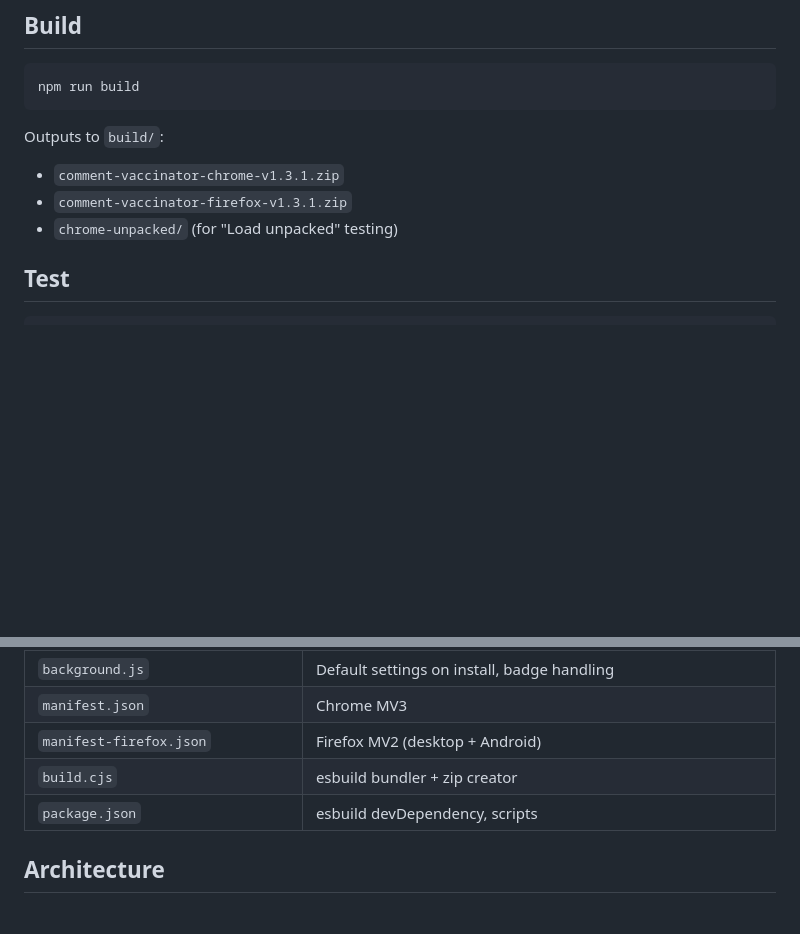
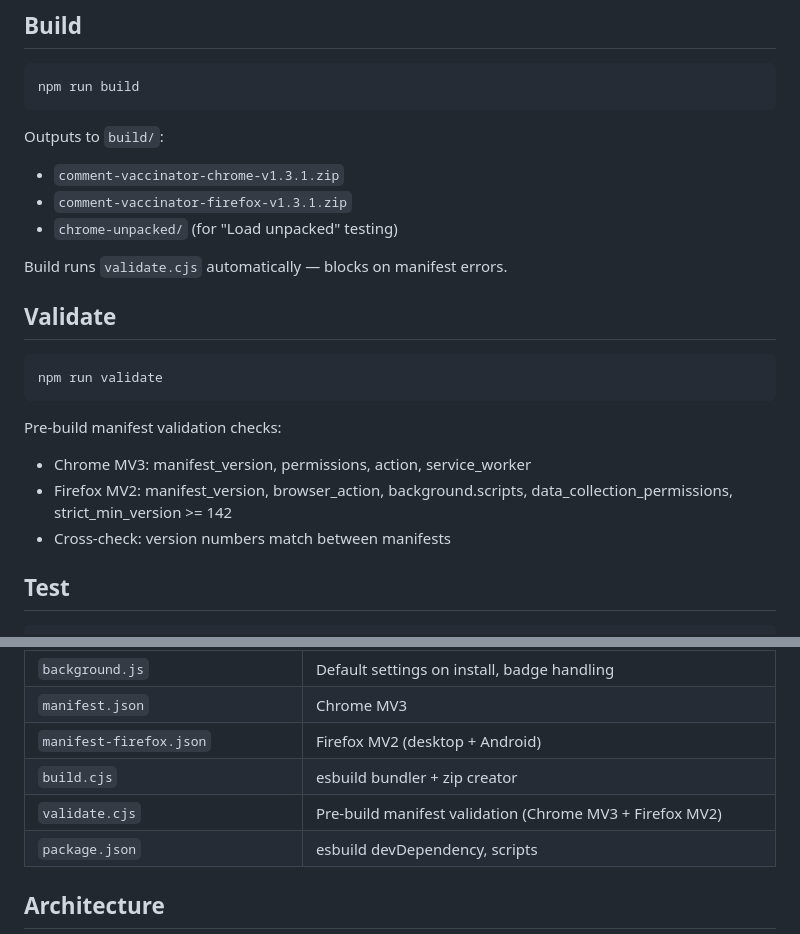
Before and after one commit to surajbunde/comment-vaccinator, a Markdown page: CLAUDE.md, 2 parts joined by grey strips. Rendered like a GitHub page; blank space fills up the shorter version.

````diff
--- a/CLAUDE.md
+++ b/CLAUDE.md
@@ -11,6 +11,17 @@ Outputs to `build/`:
 - `comment-vaccinator-chrome-v1.3.1.zip`
 - `comment-vaccinator-firefox-v1.3.1.zip`
 - `chrome-unpacked/` (for "Load unpacked" testing)
+
+Build runs `validate.cjs` automatically — blocks on manifest errors.
+
+## Validate
+```bash
+npm run validate
+```
+Pre-build manifest validation checks:
+- Chrome MV3: manifest_version, permissions, action, service_worker
+- Firefox MV2: manifest_version, browser_action, background.scripts, data_collection_permissions, strict_min_version >= 142
+- Cross-check: version numbers match between manifests
 
 ## Test
 ```bash
@@ -36,6 +47,7 @@ npm test
 | `manifest.json` | Chrome MV3 |
 | `manifest-firefox.json` | Firefox MV2 (desktop + Android) |
 | `build.cjs` | esbuild bundler + zip creator |
+| `validate.cjs` | Pre-build manifest validation (Chrome MV3 + Firefox MV2) |
 | `package.json` | esbuild devDependency, scripts |
 
 ## Architecture
````
Also changed, not shown: README.md (+9 -1 lines).
